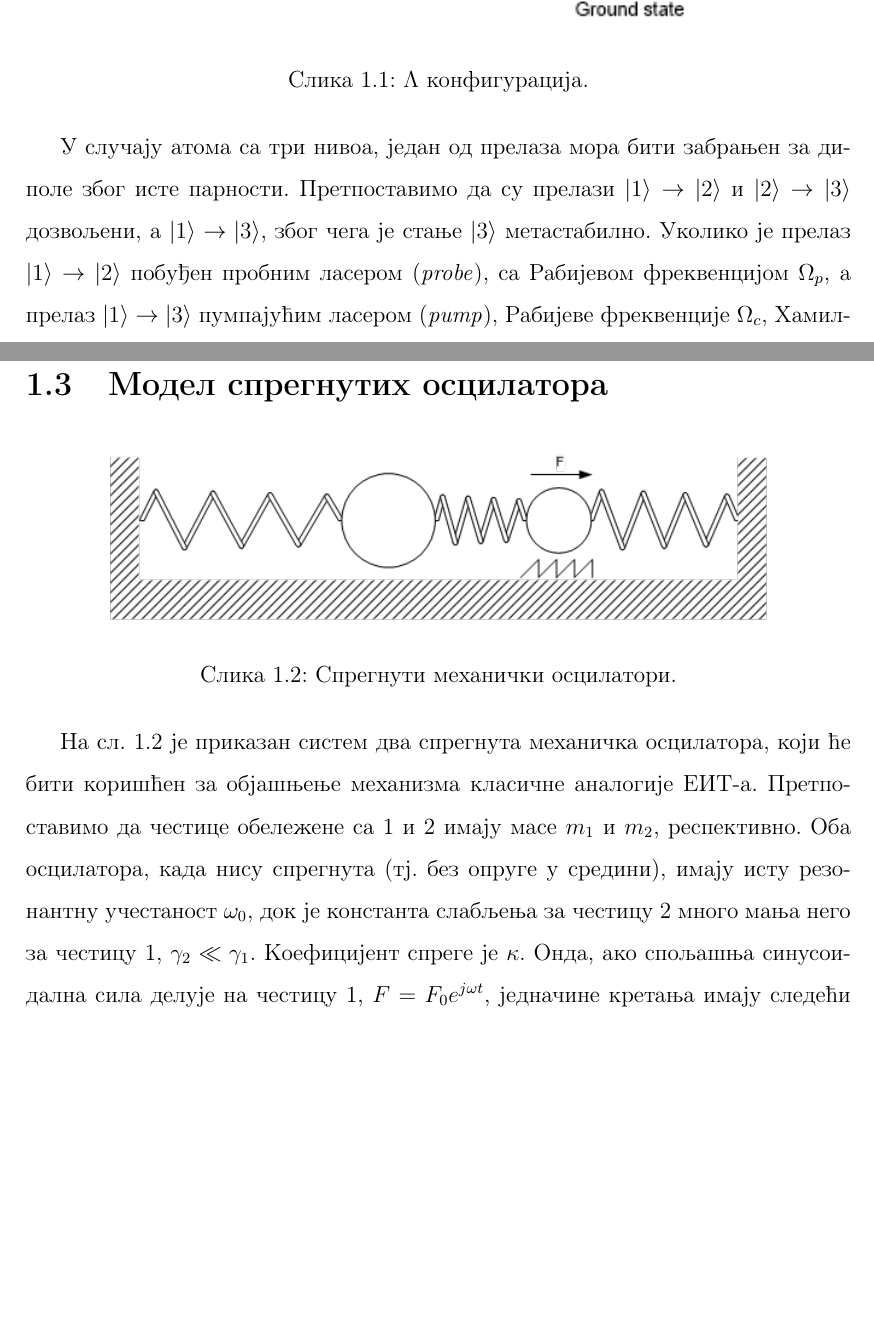
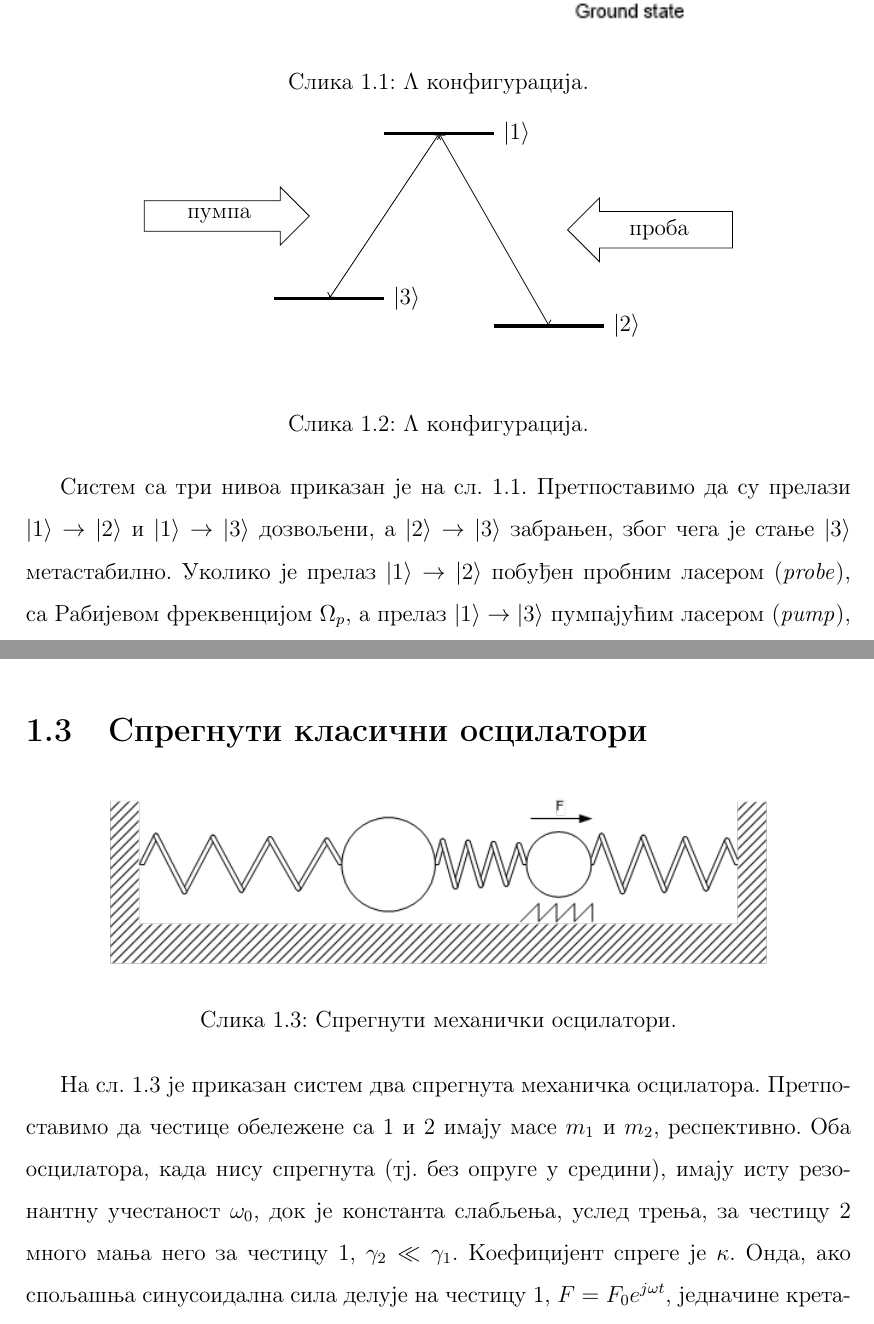
Before and after one commit to voja1986/teza, a LaTeX thesis (eit.tex): two parts of pages 3 and 4 of 10, joined at a grey line, cut so that both start at the same text, the shorter picture padded with empty space. Compiled offline with pdfLaTeX.

Commit message:
штагод

```diff
--- a/eit.tex
+++ b/eit.tex
@@ -46,7 +46,24 @@
     \caption{$\Lambda$ конфигурација.}
     \label{fig:sl_eit/lambda}
 \end{figure}
-У случају атома са три нивоа, један од прелаза мора бити забрањен за диполе због исте парности. Претпоставимо да су прелази $\ket{1}\to\ket{2}$ и $\ket{2}\to\ket{3}$ дозвољени, а $\ket{1}\to\ket{3}$, због чега је стање $\ket{3}$ метастабилно. Уколико је прелаз $\ket{1}\to\ket{2}$ побуђен пробним ласером (\foreign{probe}), са Рабијевом фреквенцијом $\Omega_p$, а прелаз $\ket{1}\to\ket{3}$ пумпајућим ласером (\foreign{pump}), Рабијеве фреквенције $\Omega_c$, Хамилтонијан система има следећи облик:
+\begin{figure}[h]
+\begin{center}
+\begin{tikzpicture}[scale=1, transform shape]
+    \usetikzlibrary{shapes.arrows}
+    \draw[ultra thick] (2,0)    -- ++(2,0) coordinate[midway] (c2) node[right] {$\ket{2}$} ;
+    \draw[ultra thick] (0,3.5)  -- ++(2,0) coordinate[midway] (c1) node[right] {$\ket{1}$} ;
+    \draw[ultra thick] (-2,0.5) -- ++(2,0) coordinate[midway] (c3) node[right] {$\ket{3}$} ;
+    \draw[<->] (c1) -- (c2);
+    \draw[<->] (c1) -- (c3);
+    \node[single arrow, draw, shape border rotate=180, minimum height=3cm] at (5,1.75) {проба};
+    \node[single arrow, draw, minimum height=3cm] at (-3,2) {пумпа};
+\end{tikzpicture}
+\end{center}
+\caption{$\Lambda$ конфигурација.}
+\label{fig:}
+\end{figure}
+
+Систем са три нивоа приказан је на сл.~\ref{fig:sl_eit/lambda}. Претпоставимо да су прелази $\ket{1}\to\ket{2}$ и $\ket{1}\to\ket{3}$ дозвољени, а $\ket{2}\to\ket{3}$ забрањен, због чега је стање $\ket{3}$ метастабилно. Уколико је прелаз $\ket{1}\to\ket{2}$ побуђен пробним ласером (\foreign{probe}), са Рабијевом фреквенцијом $\Omega_p$, а прелаз $\ket{1}\to\ket{3}$ пумпајућим ласером (\foreign{pump}), Рабијеве фреквенције $\Omega_c$, Хамилтонијан система има следећи облик:
 \begin{equation}
     H = \hbar \left\{ -\delta_p\dyad{2}{2} - \delta_c\dyad{3}{3} - \frac{1}{2}\left( \Omega_p \dyad{2}{1} + \Omega_c \dyad{3}{1}\right) + \textit{х.к.}  \right\},
 \end{equation}
@@ -56,7 +73,7 @@
 \end{equation}
 Додатни члан у (\ref{eq:ro212}) у односу на (\ref{eq:ro211}) у контексту класичне аналогије може се интерпретирати као спрега са другим осцилатором. У случају када је детјунинг оба ласера једнак, $\delta_p = \delta_c$, показује се да постоји суперпозиција стања $\ket{2}$ и $\ket{3}$ која је потпуно неспрегнута са побудом, тзв. „тамно стање`` (\foreign{dark state, trapping state}). Приликом интеракције са пољем, атом пролази кроз циклусе апсорпције и реемисије, при чему увек постоји вероватноћа да падне у тамно стање, где након тога и остаје. После неког времена, сви атоми ће се наћи у тамном стању, и апсорпција у систему ће нестати~\cite{suter1997physics}.
 
-\section{Модел спрегнутих осцилатора}%
+\section{Спрегнути класични осцилатори}%
 \label{sec:model_spregnutikh_ostsilatora}
 \begin{figure}[h]
     \centering
@@ -64,7 +81,7 @@
     \caption{Спрегнути механички осцилатори.}
     \label{fig:sl_eit/opruge}
 \end{figure}
-На сл.~\ref{fig:sl_eit/opruge} је приказан систем два спрегнута механичка осцилатора, који ће бити коришћен за објашњење механизма класичне аналогије ЕИТ-а. Претпоставимо да честице обележене са 1 и 2 имају масе $m_1$ и $m_2$, респективно. Оба осцилатора, када нису спрегнута (тј. без опруге у средини), имају исту резонантну учестаност $\omega_0$, док је константа слабљења за честицу 2 много мања него за честицу 1, $\gamma_2\ll\gamma_1$. Коефицијент спреге је $\kappa$. Онда, ако спољашња синусоидална сила делује на честицу 1, $F=F_0e^{j\omega t}$, једначине кретања имају следећи облик ($x_{1,2}$ представља растојање одговарајућих честица од њиховог равнотежног положаја):
+На сл.~\ref{fig:sl_eit/opruge} је приказан систем два спрегнута механичка осцилатора. Претпоставимо да честице обележене са 1 и 2 имају масе $m_1$ и $m_2$, респективно. Оба осцилатора, када нису спрегнута (тј. без опруге у средини), имају исту резонантну учестаност $\omega_0$, док је константа слабљења, услед трења, за честицу 2 много мања него за честицу 1, $\gamma_2\ll\gamma_1$. Коефицијент спреге је $\kappa$. Онда, ако спољашња синусоидална сила делује на честицу 1, $F=F_0e^{j\omega t}$, једначине кретања имају следећи облик ($x_{1,2}$ представља растојање одговарајућих честица од њиховог равнотежног положаја):
 \begin{align}
     %\label{eq:spreg_osc}
     \ddot x_1 + \gamma_1 \dot x_1 + \omega_0^2 x_1 + \kappa x_2 & = F = F_0 e^{j\omega t}, \label{eit:jkr1} \\
```
Also changed, not shown: eit.tex (6 more changed lines).
